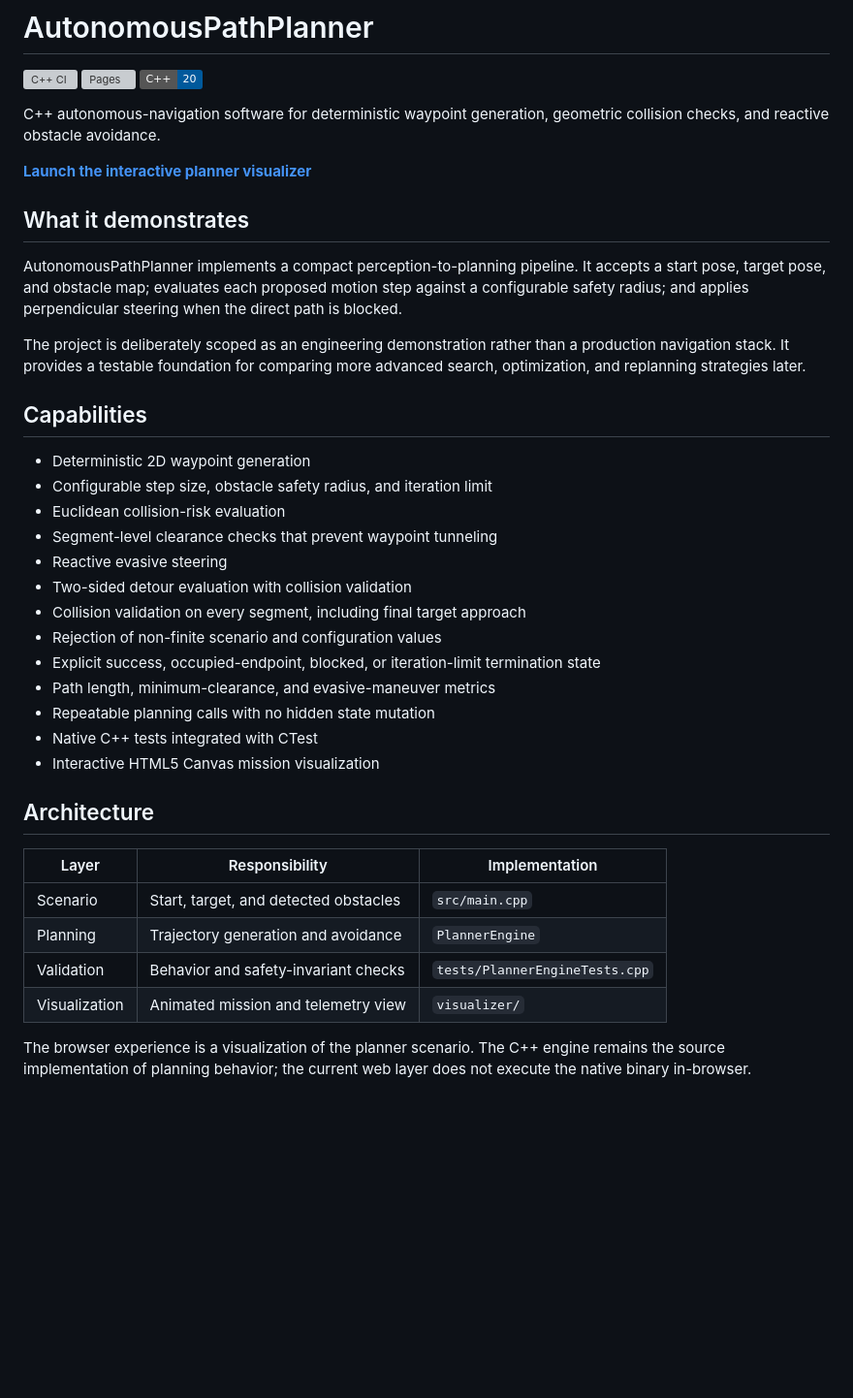
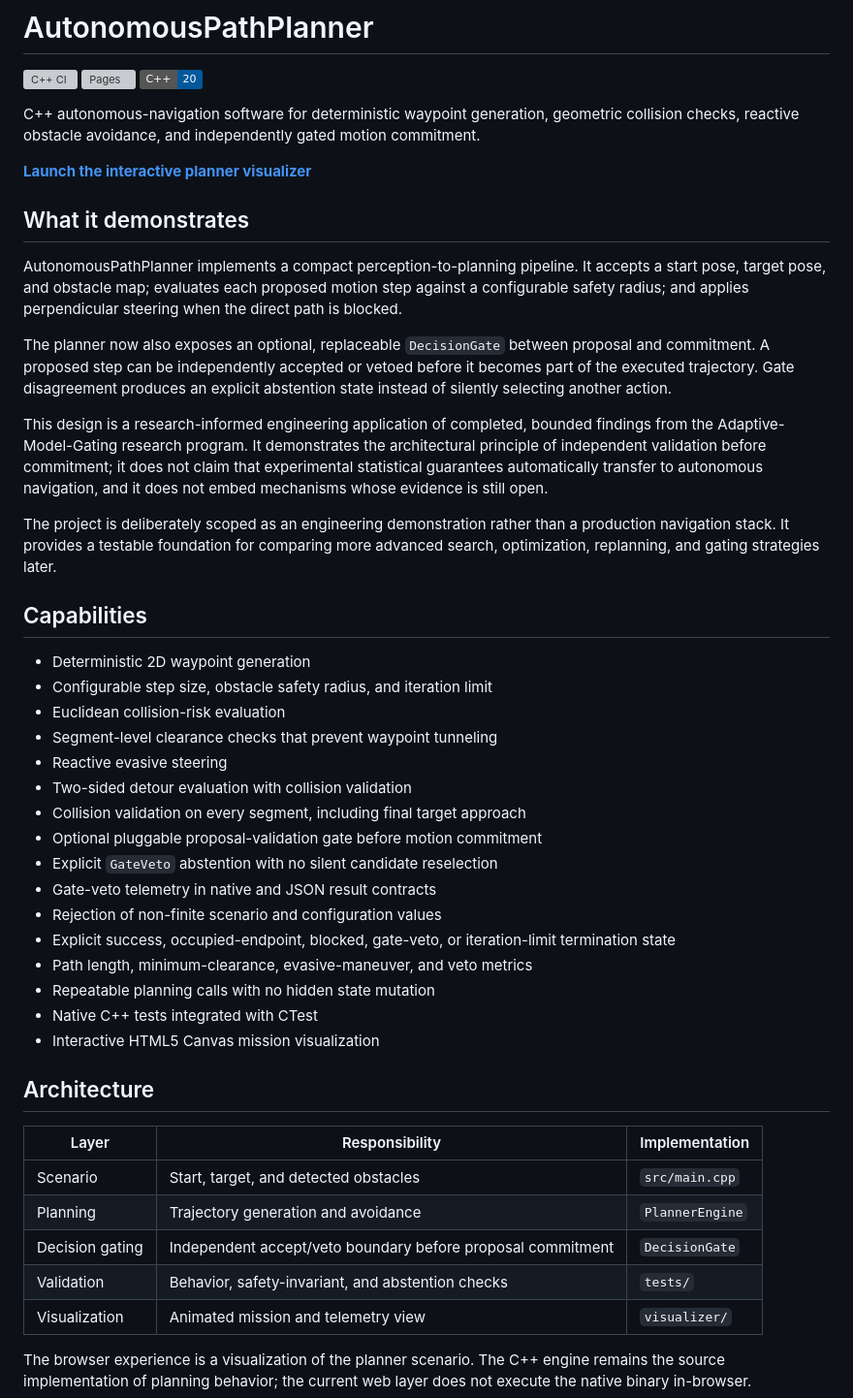
Before and after one commit to JosiahChristian/AutonomousPathPlanner, a Markdown page: README.md, the part around one of its changes. Shown at 97% size. GitHub-like rendering; badges without logos; blank space fills up the shorter version; grey boxes are pictures that could not be loaded.

Commit message:
Describe research-informed planning gate

```diff
--- a/README.md
+++ b/README.md
@@ -4,7 +4,7 @@
 [![Pages](https://github.com/JosiahChristian/AutonomousPathPlanner/actions/workflows/pages.yml/badge.svg)](https://github.com/JosiahChristian/AutonomousPathPlanner/actions/workflows/pages.yml)
 [![C++20](https://img.shields.io/badge/C%2B%2B-20-00599C.svg)](https://isocpp.org/)
 
-C++ autonomous-navigation software for deterministic waypoint generation, geometric collision checks, and reactive obstacle avoidance.
+C++ autonomous-navigation software for deterministic waypoint generation, geometric collision checks, reactive obstacle avoidance, and independently gated motion commitment.
 
 **[Launch the interactive planner visualizer](https://josiahchristian.github.io/AutonomousPathPlanner/)**
 
@@ -12,7 +12,11 @@ C++ autonomous-navigation software for deterministic waypoint generation, geomet
 
 AutonomousPathPlanner implements a compact perception-to-planning pipeline. It accepts a start pose, target pose, and obstacle map; evaluates each proposed motion step against a configurable safety radius; and applies perpendicular steering when the direct path is blocked.
 
-The project is deliberately scoped as an engineering demonstration rather than a production navigation stack. It provides a testable foundation for comparing more advanced search, optimization, and replanning strategies later.
+The planner now also exposes an optional, replaceable `DecisionGate` between proposal and commitment. A proposed step can be independently accepted or vetoed before it becomes part of the executed trajectory. Gate disagreement produces an explicit abstention state instead of silently selecting another action.
+
+This design is a research-informed engineering application of completed, bounded findings from the Adaptive-Model-Gating research program. It demonstrates the architectural principle of independent validation before commitment; it does not claim that experimental statistical guarantees automatically transfer to autonomous navigation, and it does not embed mechanisms whose evidence is still open.
+
+The project is deliberately scoped as an engineering demonstration rather than a production navigation stack. It provides a testable foundation for comparing more advanced search, optimization, replanning, and gating strategies later.
 
 ## Capabilities
 
@@ -23,9 +27,12 @@ The project is deliberately scoped as an engineering demonstration rather than a
 - Reactive evasive steering
 - Two-sided detour evaluation with collision validation
 - Collision validation on every segment, including final target approach
+- Optional pluggable proposal-validation gate before motion commitment
+- Explicit `GateVeto` abstention with no silent candidate reselection
+- Gate-veto telemetry in native and JSON result contracts
 - Rejection of non-finite scenario and configuration values
-- Explicit success, occupied-endpoint, blocked, or iteration-limit termination state
-- Path length, minimum-clearance, and evasive-maneuver metrics
+- Explicit success, occupied-endpoint, blocked, gate-veto, or iteration-limit termination state
+- Path length, minimum-clearance, evasive-maneuver, and veto metrics
 - Repeatable planning calls with no hidden state mutation
 - Native C++ tests integrated with CTest
 - Interactive HTML5 Canvas mission visualization
@@ -36,7 +43,8 @@ The project is deliberately scoped as an engineering demonstration rather than a
 |---|---|---|
 | Scenario | Start, target, and detected obstacles | `src/main.cpp` |
 | Planning | Trajectory generation and avoidance | `PlannerEngine` |
-| Validation | Behavior and safety-invariant checks | `tests/PlannerEngineTests.cpp` |
+| Decision gating | Independent accept/veto boundary before proposal commitment | `DecisionGate` |
+| Validation | Behavior, safety-invariant, and abstention checks | `tests/` |
 | Visualization | Animated mission and telemetry view | `visualizer/` |
 
 The browser experience is a visualization of the planner scenario. The C++ engine remains the source implementation of planning behavior; the current web layer does not execute the native binary in-browser.
```
Also changed, not shown: other parts of README.md (+9 -6 lines).
